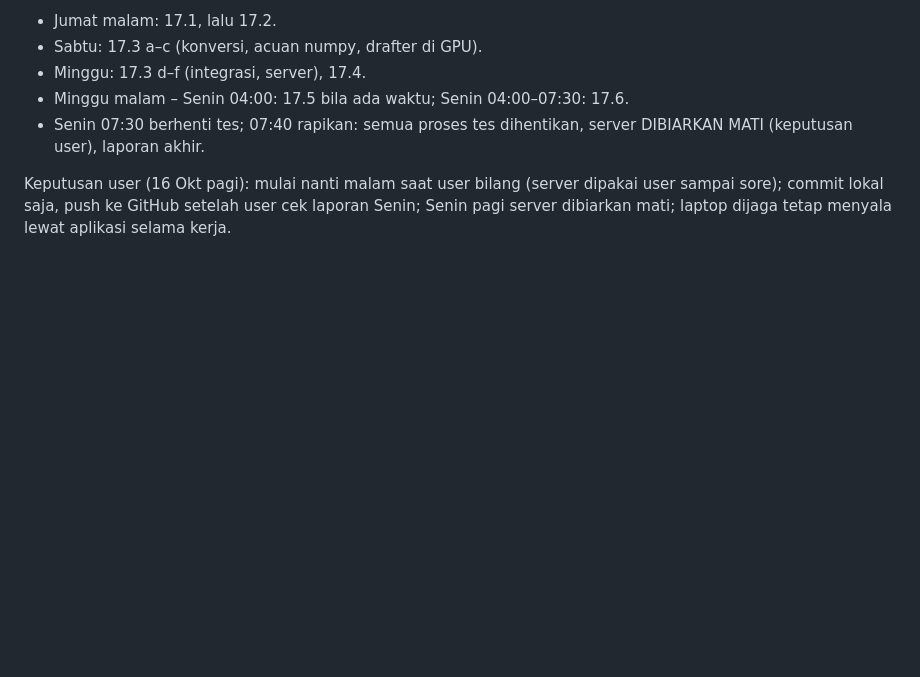
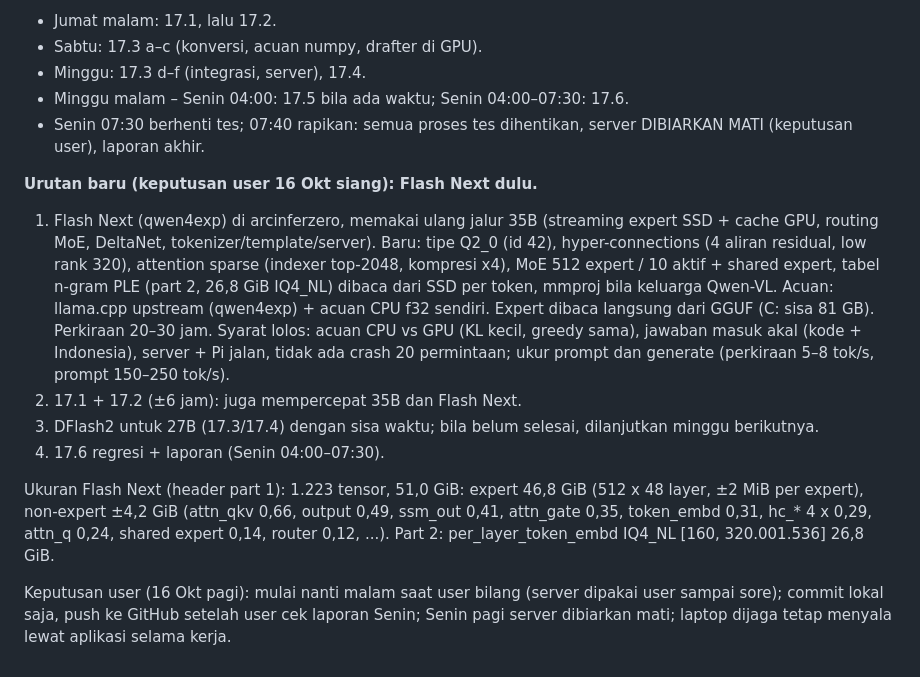
Before and after one commit to rizagp/arcinfer, a Markdown page: QUEUE.md, the part around the change. Drawn GitHub-style; blank space fills up the shorter version.

Commit message:
QUEUE: weekend order, Flash Next first
Co-Authored-By: Claude Opus 5.5 <noreply@anthropic.com>

```diff
--- a/QUEUE.md
+++ b/QUEUE.md
@@ -324,6 +324,22 @@ Jadwal kasar (diubah sesuai hasil; pekerjaan yang gagal syarat dibatalkan, tidak
 - Senin 07:30 berhenti tes; 07:40 rapikan: semua proses tes dihentikan, server DIBIARKAN MATI (keputusan user),
   laporan akhir.
 
+**Urutan baru (keputusan user 16 Okt siang): Flash Next dulu.**
+1. Flash Next (qwen4exp) di arcinferzero, memakai ulang jalur 35B (streaming expert SSD + cache GPU, routing MoE,
+   DeltaNet, tokenizer/template/server). Baru: tipe Q2_0 (id 42), hyper-connections (4 aliran residual, low rank 320),
+   attention sparse (indexer top-2048, kompresi x4), MoE 512 expert / 10 aktif + shared expert, tabel n-gram PLE
+   (part 2, 26,8 GiB IQ4_NL) dibaca dari SSD per token, mmproj bila keluarga Qwen-VL. Acuan: llama.cpp upstream
+   (qwen4exp) + acuan CPU f32 sendiri. Expert dibaca langsung dari GGUF (C: sisa 81 GB). Perkiraan 20–30 jam.
+   Syarat lolos: acuan CPU vs GPU (KL kecil, greedy sama), jawaban masuk akal (kode + Indonesia), server + Pi jalan,
+   tidak ada crash 20 permintaan; ukur prompt dan generate (perkiraan 5–8 tok/s, prompt 150–250 tok/s).
+2. 17.1 + 17.2 (±6 jam): juga mempercepat 35B dan Flash Next.
+3. DFlash2 untuk 27B (17.3/17.4) dengan sisa waktu; bila belum selesai, dilanjutkan minggu berikutnya.
+4. 17.6 regresi + laporan (Senin 04:00–07:30).
+
+Ukuran Flash Next (header part 1): 1.223 tensor, 51,0 GiB: expert 46,8 GiB (512 x 48 layer, ±2 MiB per expert),
+non-expert ±4,2 GiB (attn_qkv 0,66, output 0,49, ssm_out 0,41, attn_gate 0,35, token_embd 0,31, hc_* 4 x 0,29,
+attn_q 0,24, shared expert 0,14, router 0,12, ...). Part 2: per_layer_token_embd IQ4_NL [160, 320.001.536] 26,8 GiB.
+
 Keputusan user (16 Okt pagi): mulai nanti malam saat user bilang (server dipakai user sampai sore); commit lokal saja,
 push ke GitHub setelah user cek laporan Senin; Senin pagi server dibiarkan mati; laptop dijaga tetap menyala lewat
 aplikasi selama kerja.
```
